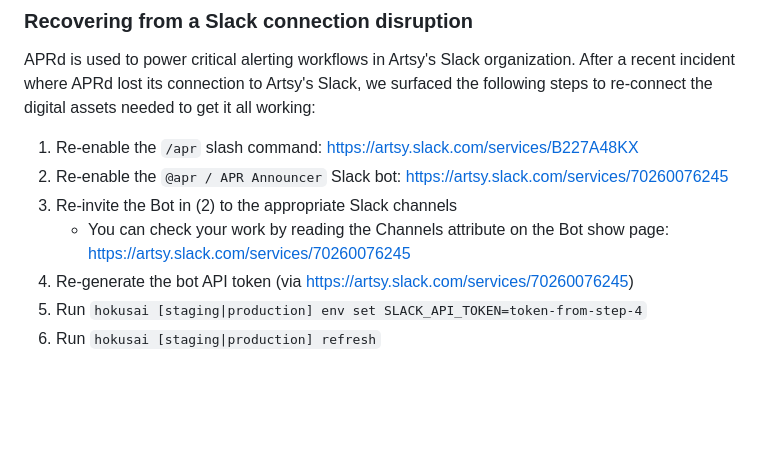
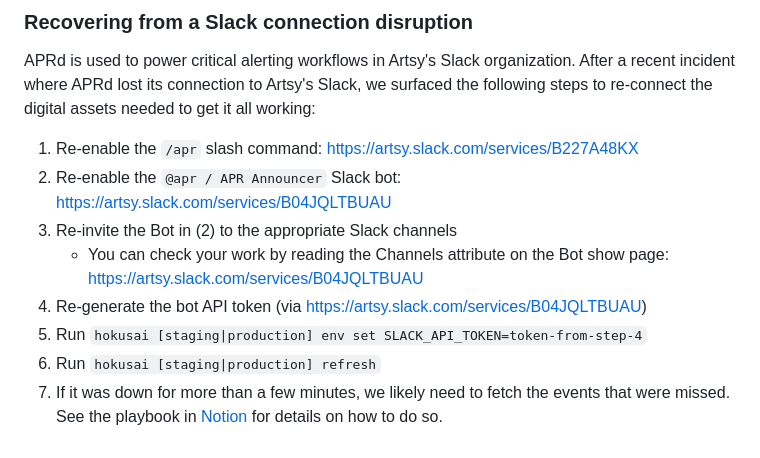
Before and after one commit to artsy/aprd, a Markdown page: README.md, the part around one of its changes. Drawn GitHub-style; blank space fills up the shorter version.

Commit message:
docs: update README

```diff
--- a/README.md
+++ b/README.md
@@ -116,9 +123,10 @@ In the channel, confirm the available topics and subscribe:
 APRd is used to power critical alerting workflows in Artsy's Slack organization. After a recent incident where APRd lost its connection to Artsy's Slack, we surfaced the following steps to re-connect the digital assets needed to get it all working:
 
 1. Re-enable the `/apr` slash command: https://artsy.slack.com/services/B227A48KX
-1. Re-enable the `@apr / APR Announcer` Slack bot: https://artsy.slack.com/services/70260076245
+1. Re-enable the `@apr / APR Announcer` Slack bot: https://artsy.slack.com/services/B04JQLTBUAU
 1. Re-invite the Bot in (2) to the appropriate Slack channels
-    - You can check your work by reading the Channels attribute on the Bot show page: https://artsy.slack.com/services/70260076245
-1. Re-generate the bot API token (via https://artsy.slack.com/services/70260076245)
+   - You can check your work by reading the Channels attribute on the Bot show page: https://artsy.slack.com/services/B04JQLTBUAU
+1. Re-generate the bot API token (via https://artsy.slack.com/services/B04JQLTBUAU)
 1. Run `hokusai [staging|production] env set SLACK_API_TOKEN=token-from-step-4`
 1. Run `hokusai [staging|production] refresh`
+1. If it was down for more than a few minutes, we likely need to fetch the events that were missed. See the playbook in [Notion](https://www.notion.so/artsy/Resolving-APRd-downtime-2e1bb0e59d9e46cc8d1fe58ff04df088) for details on how to do so.
```
Also changed, not shown: other parts of README.md (+7 -0 lines).
